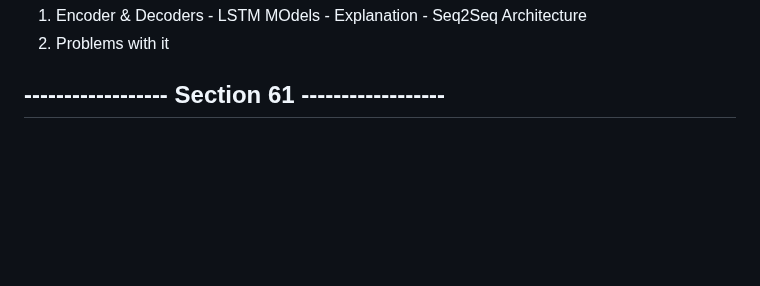
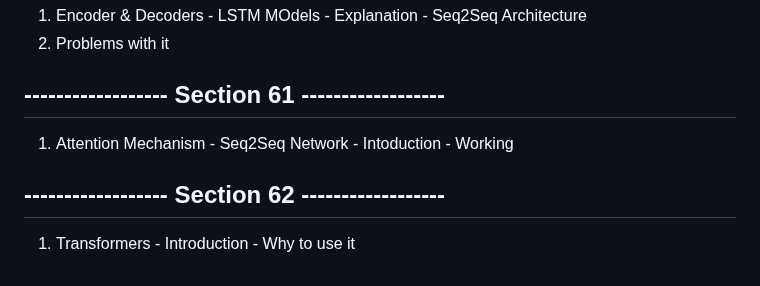
Before and after one commit to jasjeev013/ML_Learning, a Markdown page: README.md, the part around the change. GitHub-like rendering; blank space fills up the shorter version.

Commit message:
Add sections on Attention Mechanism and Transformers to README.md

```diff
--- a/README.md
+++ b/README.md
@@ -415,3 +415,9 @@
 2. Problems with it
 
 ## ------------------ Section 61 ------------------
+
+1. Attention Mechanism - Seq2Seq Network - Intoduction - Working
+
+## ------------------ Section 62 ------------------
+
+1. Transformers - Introduction - Why to use it
```
